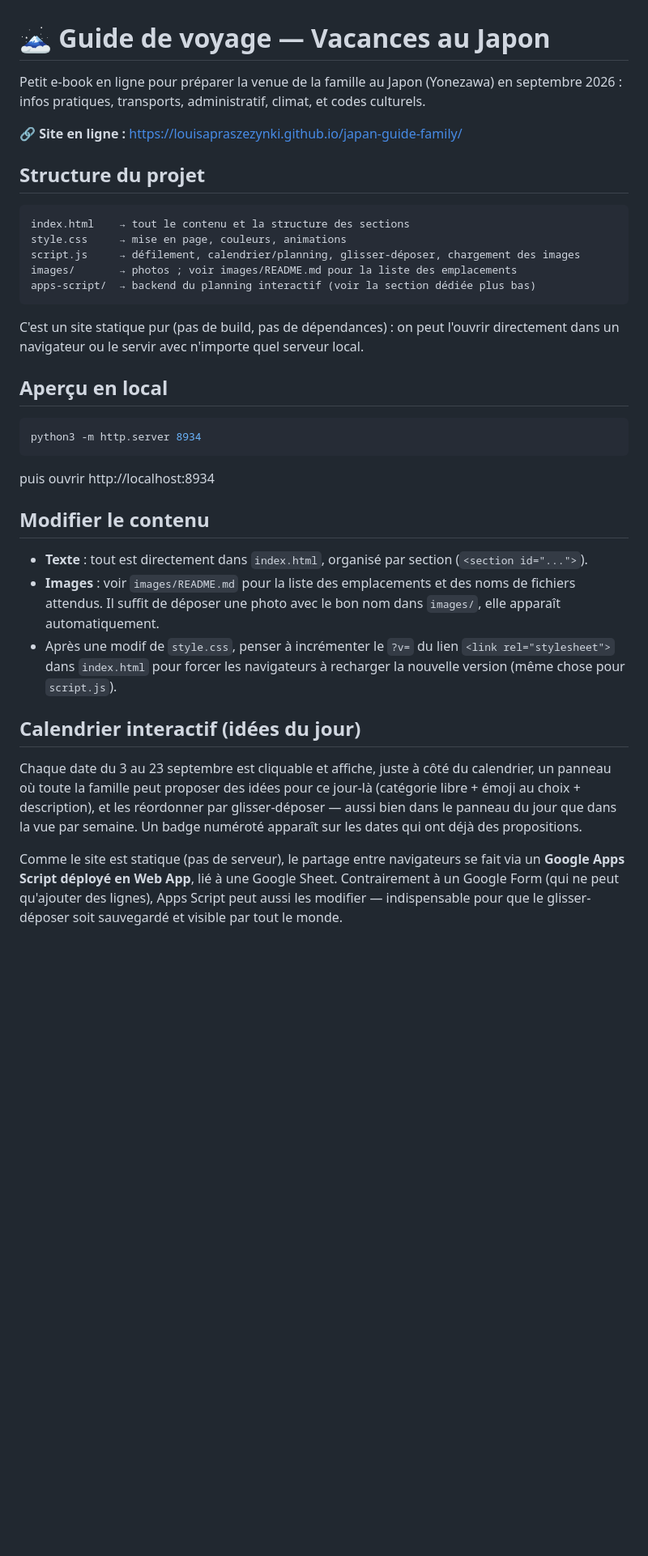
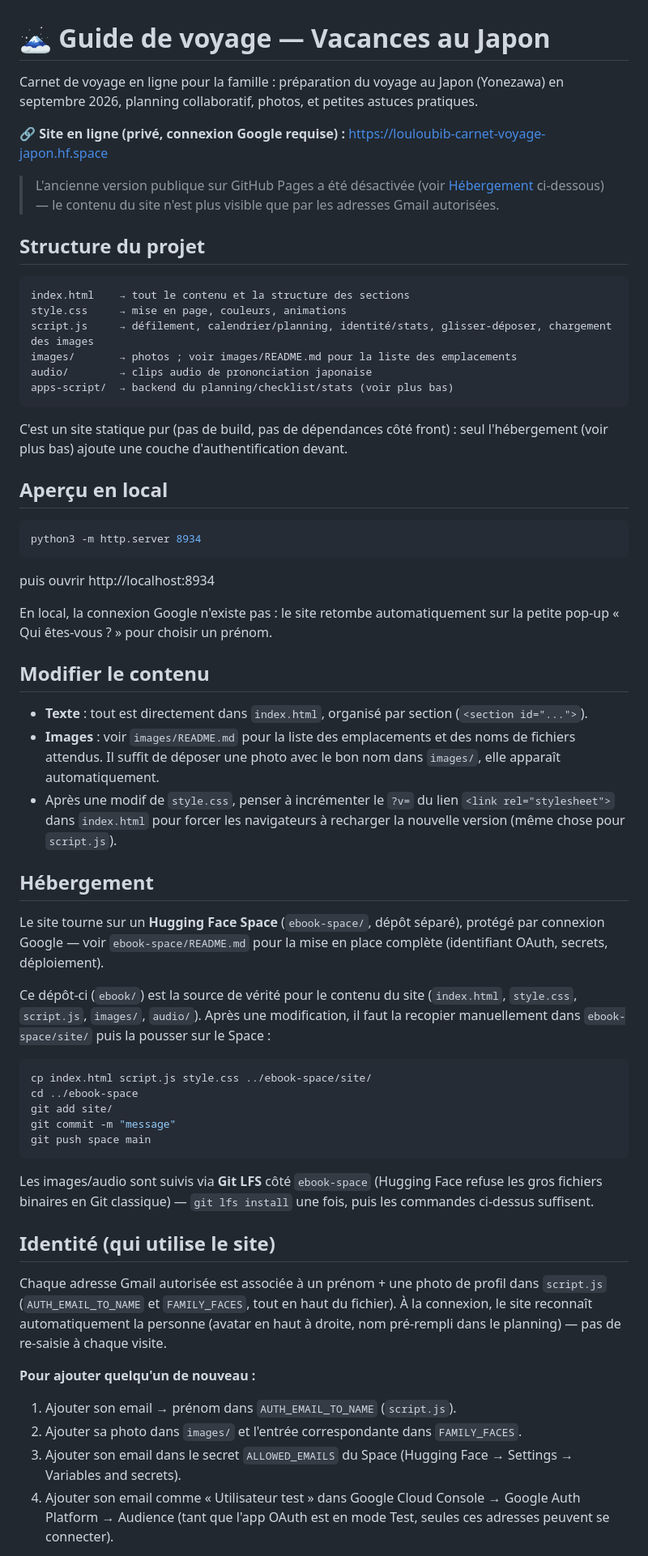
Before and after one commit to louisapraszezynki/japan-guide-family, a Markdown page: README.md, the part around one of its changes. Shown at 81% size. Rendered like a GitHub page; blank space fills up the shorter version.

Commit message:
Update README to reflect current architecture (private HF Space, identity/stats/checklist/photos)

````diff
--- a/README.md
+++ b/README.md
@@ -1,20 +1,30 @@
 # 🗻 Guide de voyage — Vacances au Japon
 
-Petit e-book en ligne pour préparer la venue de la famille au Japon (Yonezawa) en septembre 2026 : infos pratiques, transports, administratif, climat, et codes culturels.
+Carnet de voyage en ligne pour la famille : préparation du voyage au Japon
+(Yonezawa) en septembre 2026, planning collaboratif, photos, et petites
+astuces pratiques.
 
-**🔗 Site en ligne :** https://louisapraszezynki.github.io/japan-guide-family/
+**🔗 Site en ligne (privé, connexion Google requise) :**
+https://louloubib-carnet-voyage-japon.hf.space
+
+> L'ancienne version publique sur GitHub Pages a été désactivée (voir
+> [Hébergement](#hébergement) ci-dessous) — le contenu du site n'est plus
+> visible que par les adresses Gmail autorisées.
 
 ## Structure du projet
 
 ```
 index.html    → tout le contenu et la structure des sections
 style.css     → mise en page, couleurs, animations
-script.js     → défilement, calendrier/planning, glisser-déposer, chargement des images
+script.js     → défilement, calendrier/planning, identité/stats, glisser-déposer, chargement des images
 images/       → photos ; voir images/README.md pour la liste des emplacements
-apps-script/  → backend du planning interactif (voir la section dédiée plus bas)
+audio/        → clips audio de prononciation japonaise
+apps-script/  → backend du planning/checklist/stats (voir plus bas)
 ```
 
-C'est un site statique pur (pas de build, pas de dépendances) : on peut l'ouvrir directement dans un navigateur ou le servir avec n'importe quel serveur local.
+C'est un site statique pur (pas de build, pas de dépendances côté front) :
+seul l'hébergement (voir plus bas) ajoute une couche d'authentification
+devant.
 
 ## Aperçu en local
 
@@ -23,14 +33,50 @@ python3 -m http.server 8934
 ```
 puis ouvrir http://localhost:8934
 
+En local, la connexion Google n'existe pas : le site retombe automatiquement
+sur la petite pop-up « Qui êtes-vous ? » pour choisir un prénom.
+
 ## Modifier le contenu
 
 - **Texte** : tout est directement dans `index.html`, organisé par section (`<section id="...">`).
 - **Images** : voir `images/README.md` pour la liste des emplacements et des noms de fichiers attendus. Il suffit de déposer une photo avec le bon nom dans `images/`, elle apparaît automatiquement.
 - Après une modif de `style.css`, penser à incrémenter le `?v=` du lien `<link rel="stylesheet">` dans `index.html` pour forcer les navigateurs à recharger la nouvelle version (même chose pour `script.js`).
 
-## Calendrier interactif (idées du jour)
+## Hébergement
 
-Chaque date du 3 au 23 septembre est cliquable et affiche, juste à côté du calendrier, un panneau où toute la famille peut proposer des idées pour ce jour-là (catégorie libre + émoji au choix + description), et les réordonner par glisser-déposer — aussi bien dans le panneau du jour que dans la vue par semaine. Un badge numéroté apparaît sur les dates qui ont déjà des propositions.
+Le site tourne sur un **Hugging Face Space** (`ebook-space/`, dépôt séparé),
+protégé par connexion Google — voir `ebook-space/README.md` pour la mise en
+place complète (identifiant OAuth, secrets, déploiement).
 
-Comme le site est statique (pas de serveur), le partage entre navigateurs se fait via un **Google Apps Script déployé en Web App**, lié à une Google Sheet. Contrairement à un Google Form (qui ne peut qu'ajouter des lignes), Apps Script peut aussi les modifier — indispensable pour que le glisser-déposer soit sauvegardé et visible par tout le monde.
+Ce dépôt-ci (`ebook/`) est la source de vérité pour le contenu du site
+(`index.html`, `style.css`, `script.js`, `images/`, `audio/`). Après une
+modification, il faut la recopier manuellement dans `ebook-space/site/` puis
+la pousser sur le Space :
+
+```bash
+cp index.html script.js style.css ../ebook-space/site/
+cd ../ebook-space
+git add site/
+git commit -m "message"
+git push space main
+```
+
+Les images/audio sont suivis via **Git LFS** côté `ebook-space` (Hugging
+Face refuse les gros fichiers binaires en Git classique) — `git lfs install`
+une fois, puis les commandes ci-dessus suffisent.
+
+## Identité (qui utilise le site)
+
+Chaque adresse Gmail autorisée est associée à un prénom + une photo de
+profil dans `script.js` (`AUTH_EMAIL_TO_NAME` et `FAMILY_FACES`, tout en
+haut du fichier). À la connexion, le site reconnaît automatiquement la
+personne (avatar en haut à droite, nom pré-rempli dans le planning) — pas de
+re-saisie à chaque visite.
+
+**Pour ajouter quelqu'un de nouveau :**
+
+1. Ajouter son email → prénom dans `AUTH_EMAIL_TO_NAME` (`script.js`).
+2. Ajouter sa photo dans `images/` et l'entrée correspondante dans `FAMILY_FACES`.
+3. Ajouter son email dans le secret `ALLOWED_EMAILS` du Space (Hugging Face → Settings → Variables and secrets).
+4. Ajouter son email comme « Utilisateur test » dans Google Cloud Console → Google Auth Platform → Audience (tant que l'app OAuth est en mode Test, seules ces adresses peuvent se connecter).
+
````
Also changed, not shown: other parts of README.md (+38 -12 lines).
